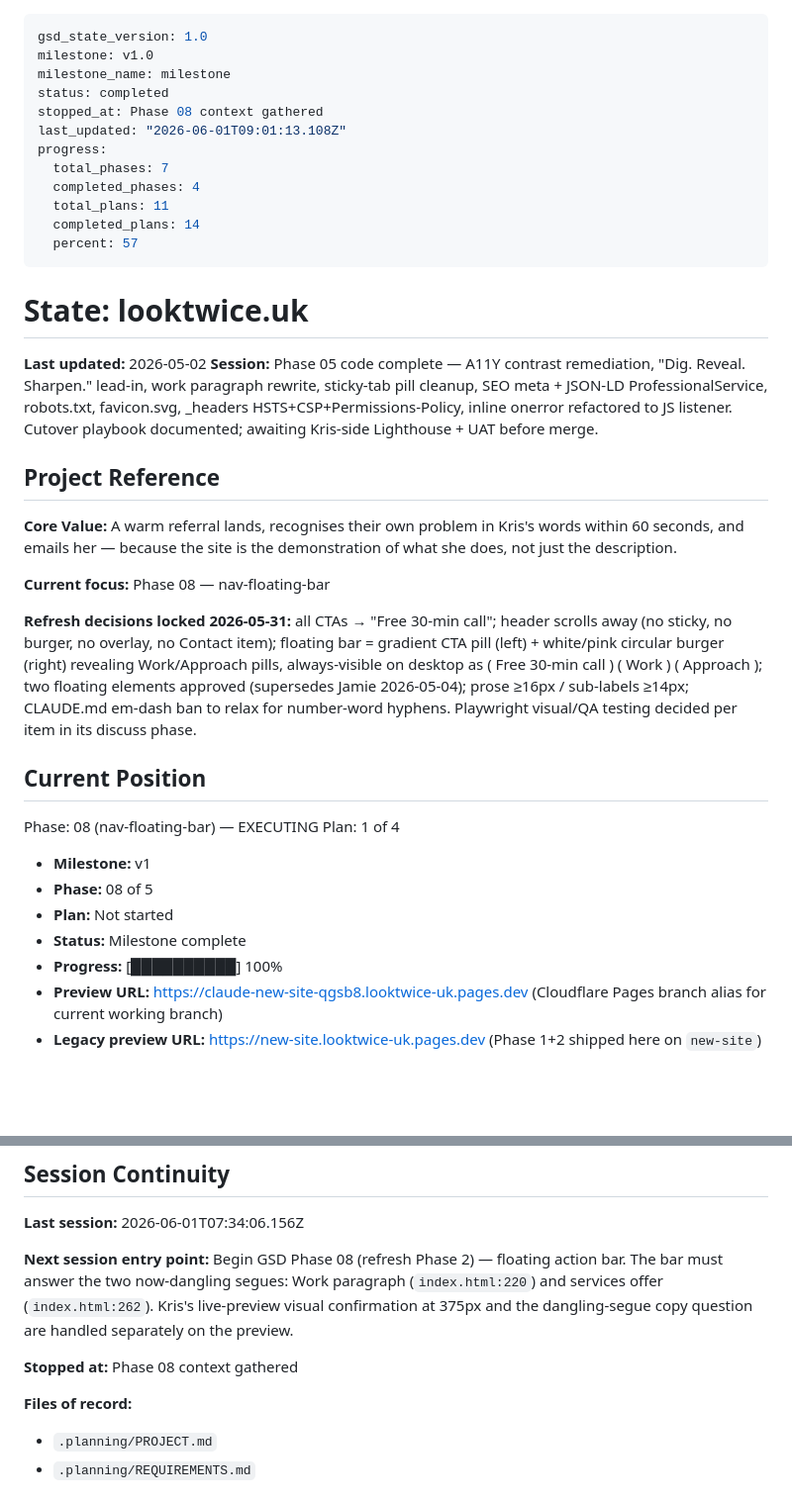
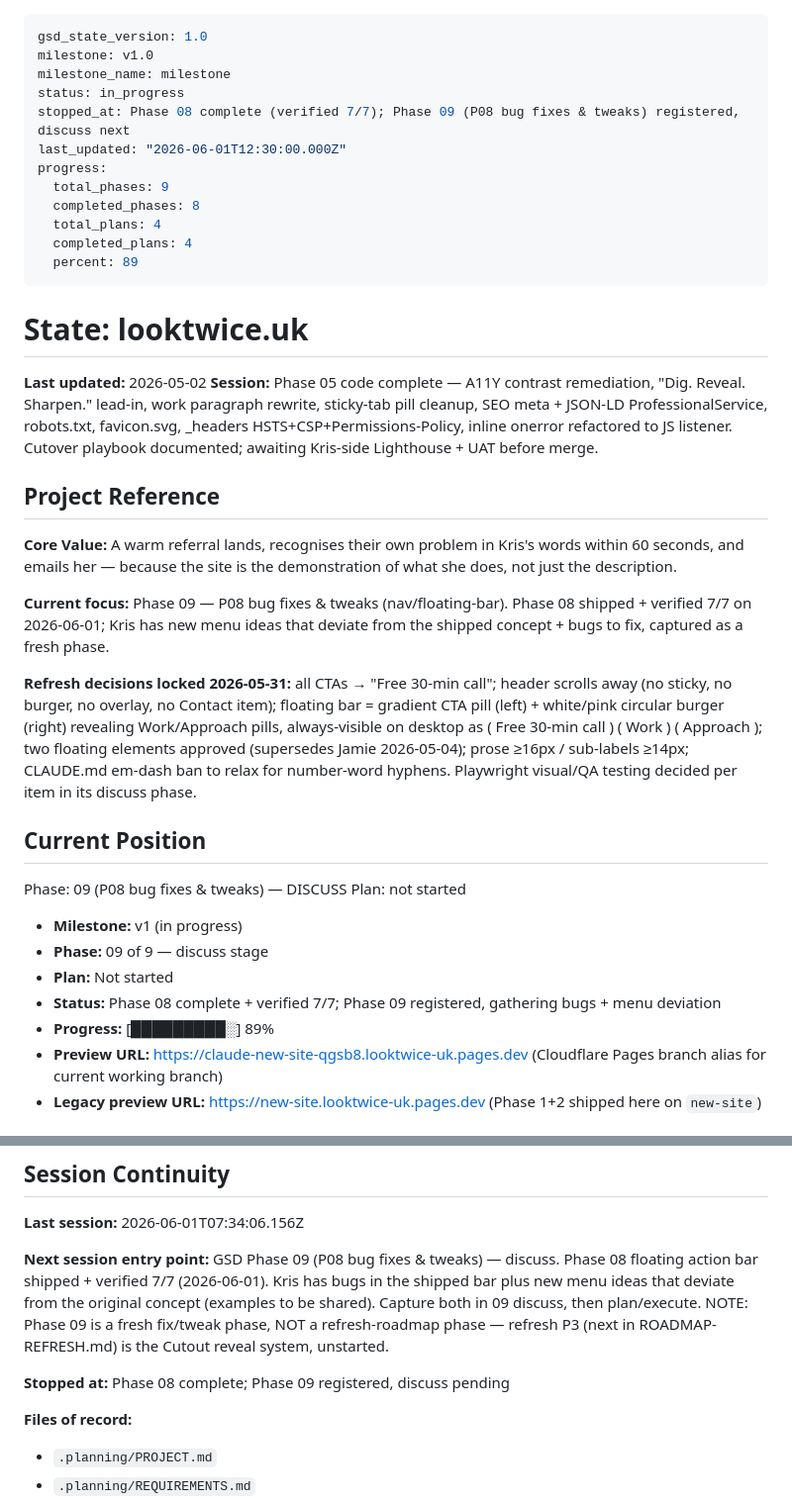
Before and after one commit to kevawin/looktwice.uk, a Markdown page: .planning/STATE.md, 2 parts joined by grey strips. Shown at 99% size. Rendered like a GitHub page; blank space fills up the shorter version.

Commit message:
chore(09): register P08 bug-fix & tweak phase; reconcile stale STATE.md
Phase 08 (floating action bar) shipped + verified 7/7 on 2026-06-01,
but STATE.md still read 'context gathered / EXECUTING'. Reconcile to
complete, and register Phase 09 to capture Kris's P08 bug reports plus
her new menu ideas that deviate from the shipped concept.

Phase 09 is a fresh fix/tweak phase, not a ROADMAP-REFRESH.md phase.

Co-Authored-By: Claude Opus 4.8 (1M context) <noreply@anthropic.com>

```diff
--- a/.planning/STATE.md
+++ b/.planning/STATE.md
@@ -2,15 +2,15 @@
 gsd_state_version: 1.0
 milestone: v1.0
 milestone_name: milestone
-status: completed
-stopped_at: Phase 08 context gathered
-last_updated: "2026-06-01T09:01:13.108Z"
+status: in_progress
+stopped_at: Phase 08 complete (verified 7/7); Phase 09 (P08 bug fixes & tweaks) registered, discuss next
+last_updated: "2026-06-01T12:30:00.000Z"
 progress:
-  total_phases: 7
-  completed_phases: 4
-  total_plans: 11
-  completed_plans: 14
-  percent: 57
+  total_phases: 9
+  completed_phases: 8
+  total_plans: 4
+  completed_plans: 4
+  percent: 89
 ---
 
 # State: looktwice.uk
@@ -22,20 +22,20 @@ progress:
 
 **Core Value:** A warm referral lands, recognises their own problem in Kris's words within 60 seconds, and emails her — because the site is the demonstration of what she does, not just the description.
 
-**Current focus:** Phase 08 — nav-floating-bar
+**Current focus:** Phase 09 — P08 bug fixes & tweaks (nav/floating-bar). Phase 08 shipped + verified 7/7 on 2026-06-01; Kris has new menu ideas that deviate from the shipped concept + bugs to fix, captured as a fresh phase.
 
 **Refresh decisions locked 2026-05-31:** all CTAs → "Free 30-min call"; header scrolls away (no sticky, no burger, no overlay, no Contact item); floating bar = gradient CTA pill (left) + white/pink circular burger (right) revealing Work/Approach pills, always-visible on desktop as ( Free 30-min call ) ( Work ) ( Approach ); two floating elements approved (supersedes Jamie 2026-05-04); prose ≥16px / sub-labels ≥14px; CLAUDE.md em-dash ban to relax for number-word hyphens. Playwright visual/QA testing decided per item in its discuss phase.
 
 ## Current Position
 
-Phase: 08 (nav-floating-bar) — EXECUTING
-Plan: 1 of 4
+Phase: 09 (P08 bug fixes & tweaks) — DISCUSS
+Plan: not started
 
-- **Milestone:** v1
-- **Phase:** 08 of 5
+- **Milestone:** v1 (in progress)
+- **Phase:** 09 of 9 — discuss stage
 - **Plan:** Not started
-- **Status:** Milestone complete
-- **Progress:** [██████████] 100%
+- **Status:** Phase 08 complete + verified 7/7; Phase 09 registered, gathering bugs + menu deviation
+- **Progress:** [█████████░] 89%
 - **Preview URL:** https://claude-new-site-qgsb8.looktwice-uk.pages.dev (Cloudflare Pages branch alias for current working branch)
 - **Legacy preview URL:** https://new-site.looktwice-uk.pages.dev (Phase 1+2 shipped here on `new-site`)
 
@@ -165,9 +165,9 @@ None.
 
 **Last session:** 2026-06-01T07:34:06.156Z
 
-**Next session entry point:** Begin GSD Phase 08 (refresh Phase 2) — floating action bar. The bar must answer the two now-dangling segues: Work paragraph (`index.html:220`) and services offer (`index.html:262`). Kris's live-preview visual confirmation at 375px and the dangling-segue copy question are handled separately on the preview.
+**Next session entry point:** GSD Phase 09 (P08 bug fixes & tweaks) — discuss. Phase 08 floating action bar shipped + verified 7/7 (2026-06-01). Kris has bugs in the shipped bar plus new menu ideas that deviate from the original concept (examples to be shared). Capture both in 09 discuss, then plan/execute. NOTE: Phase 09 is a fresh fix/tweak phase, NOT a refresh-roadmap phase — refresh P3 (next in ROADMAP-REFRESH.md) is the Cutout reveal system, unstarted.
 
-**Stopped at:** Phase 08 context gathered
+**Stopped at:** Phase 08 complete; Phase 09 registered, discuss pending
 
 **Files of record:**
 
```
Also changed, not shown: .planning/ROADMAP.md (+15 -0 lines).
